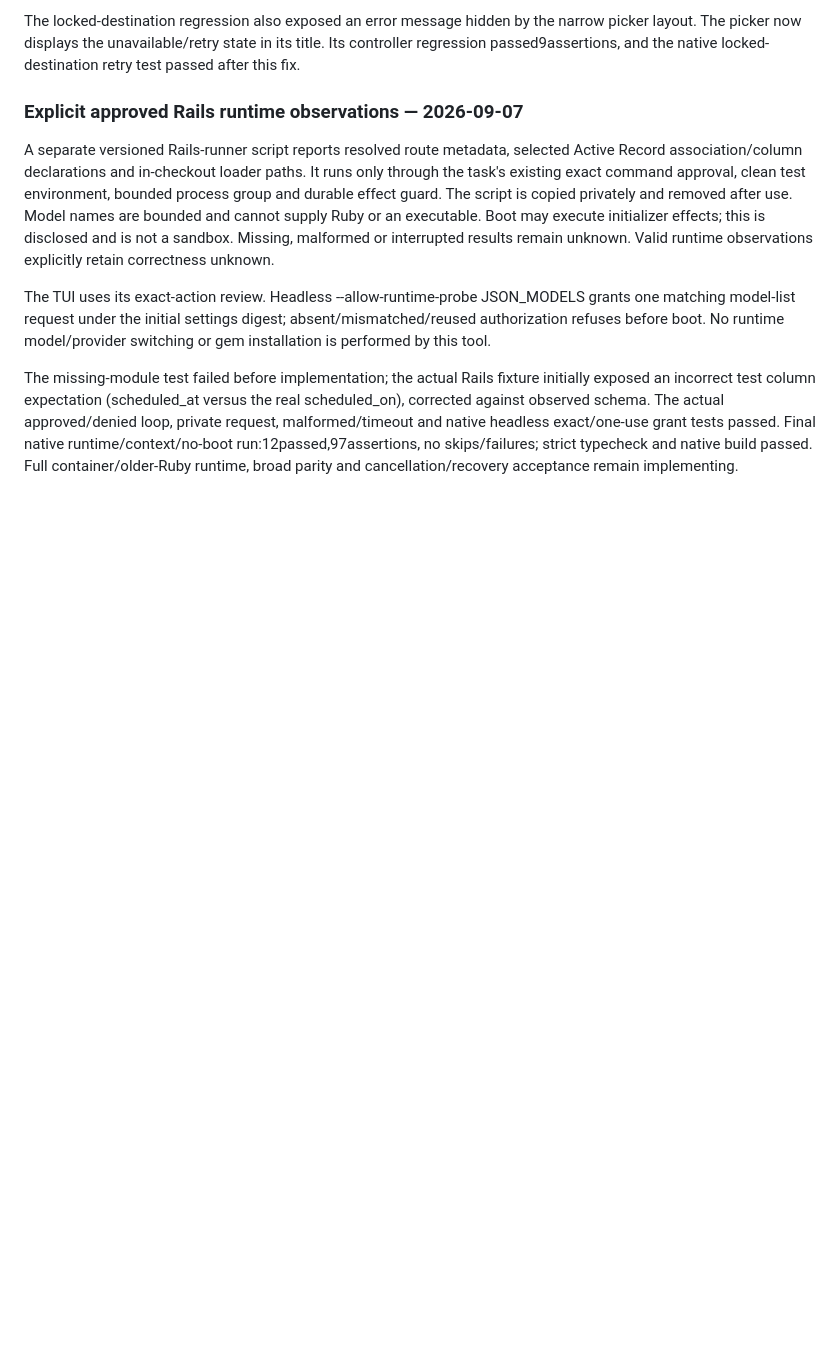
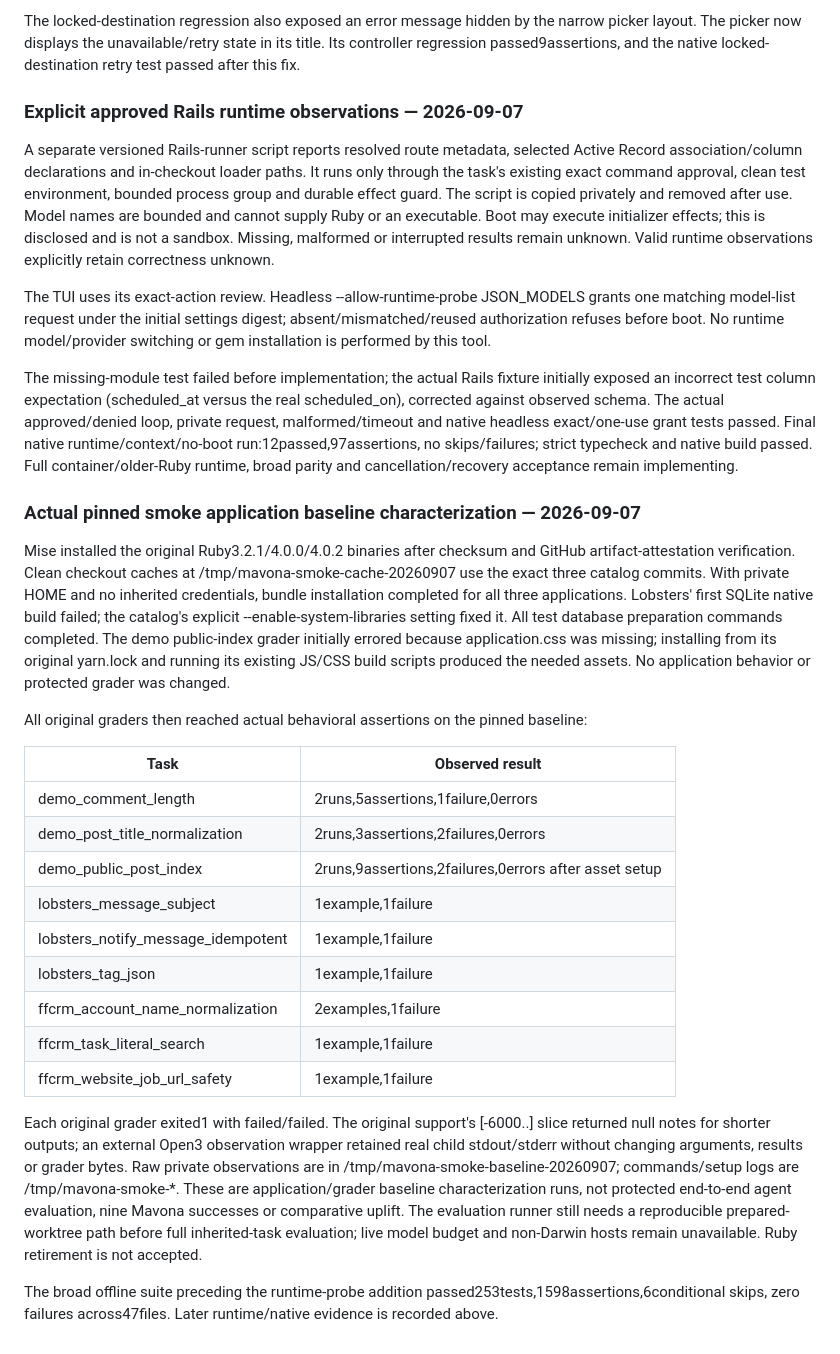
Before and after one commit to Doppp/mavona, a Markdown page: docs/RELEASE_ACCEPTANCE.md, the part around the change. Rendered like a GitHub page; blank space fills up the shorter version.

```diff
--- a/docs/RELEASE_ACCEPTANCE.md
+++ b/docs/RELEASE_ACCEPTANCE.md
@@ -405,3 +405,25 @@ A separate versioned Rails-runner script reports resolved route metadata, select
 The TUI uses its exact-action review. Headless --allow-runtime-probe JSON_MODELS grants one matching model-list request under the initial settings digest; absent/mismatched/reused authorization refuses before boot. No runtime model/provider switching or gem installation is performed by this tool.
 
 The missing-module test failed before implementation; the actual Rails fixture initially exposed an incorrect test column expectation (scheduled_at versus the real scheduled_on), corrected against observed schema. The actual approved/denied loop, private request, malformed/timeout and native headless exact/one-use grant tests passed. Final native runtime/context/no-boot run:12passed,97assertions, no skips/failures; strict typecheck and native build passed. Full container/older-Ruby runtime, broad parity and cancellation/recovery acceptance remain implementing.
+
+### Actual pinned smoke application baseline characterization — 2026-09-07
+
+Mise installed the original Ruby3.2.1/4.0.0/4.0.2 binaries after checksum and GitHub artifact-attestation verification. Clean checkout caches at /tmp/mavona-smoke-cache-20260907 use the exact three catalog commits. With private HOME and no inherited credentials, bundle installation completed for all three applications. Lobsters' first SQLite native build failed; the catalog's explicit --enable-system-libraries setting fixed it. All test database preparation commands completed. The demo public-index grader initially errored because application.css was missing; installing from its original yarn.lock and running its existing JS/CSS build scripts produced the needed assets. No application behavior or protected grader was changed.
+
+All original graders then reached actual behavioral assertions on the pinned baseline:
+
+| Task | Observed result |
+| --- | --- |
+| demo_comment_length |2runs,5assertions,1failure,0errors |
+| demo_post_title_normalization |2runs,3assertions,2failures,0errors |
+| demo_public_post_index |2runs,9assertions,2failures,0errors after asset setup |
+| lobsters_message_subject |1example,1failure |
+| lobsters_notify_message_idempotent |1example,1failure |
+| lobsters_tag_json |1example,1failure |
+| ffcrm_account_name_normalization |2examples,1failure |
+| ffcrm_task_literal_search |1example,1failure |
+| ffcrm_website_job_url_safety |1example,1failure |
+
+Each original grader exited1 with failed/failed. The original support's [-6000..] slice returned null notes for shorter outputs; an external Open3 observation wrapper retained real child stdout/stderr without changing arguments, results or grader bytes. Raw private observations are in /tmp/mavona-smoke-baseline-20260907; commands/setup logs are /tmp/mavona-smoke-*. These are application/grader baseline characterization runs, not protected end-to-end agent evaluation, nine Mavona successes or comparative uplift. The evaluation runner still needs a reproducible prepared-worktree path before full inherited-task evaluation; live model budget and non-Darwin hosts remain unavailable. Ruby retirement is not accepted.
+
+The broad offline suite preceding the runtime-probe addition passed253tests,1598assertions,6conditional skips, zero failures across47files. Later runtime/native evidence is recorded above.
```
Also changed, not shown: evaluation/README.md (+1 -1 lines).
